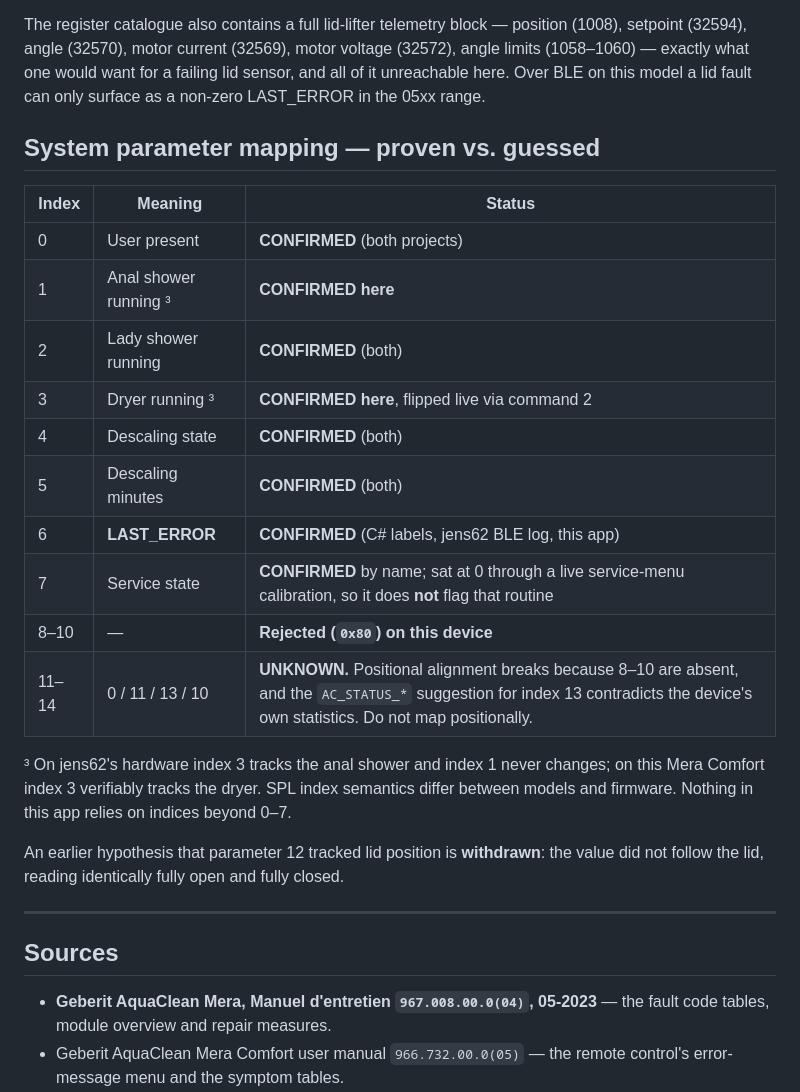
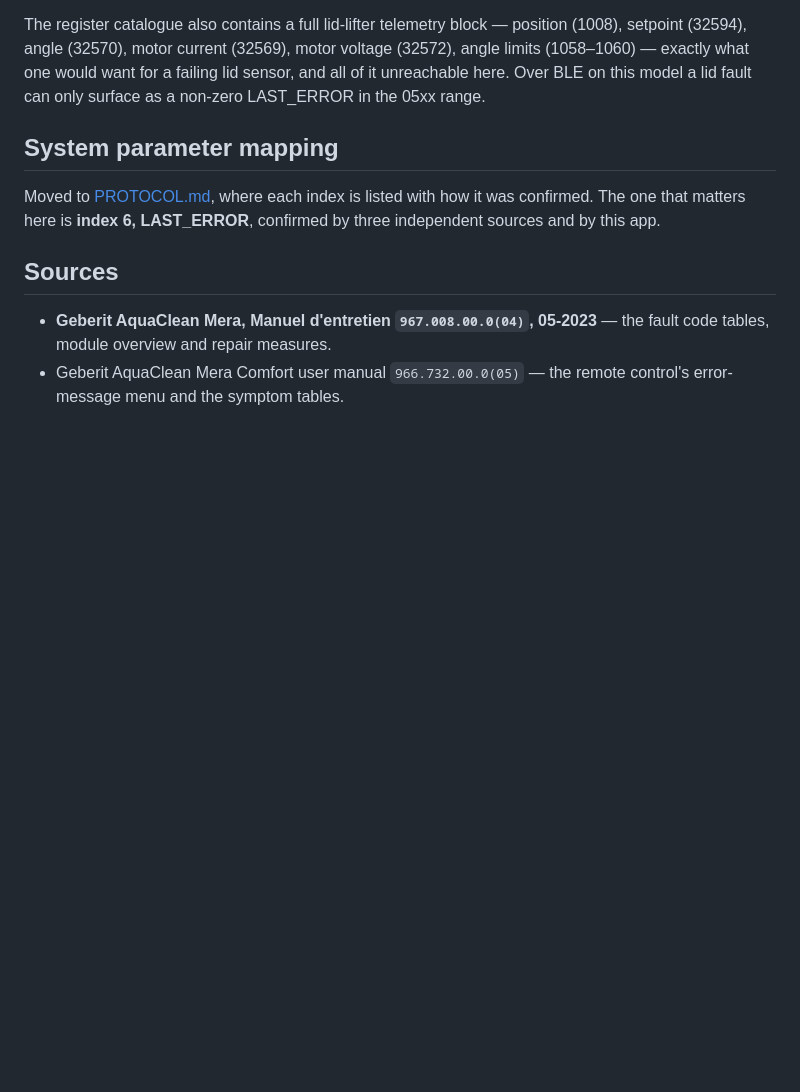
Before and after one commit to torp93/homey-geberit-aquaclean, a Markdown page: docs/ERROR_CODES.md, the part around one of its changes. Drawn GitHub-style; blank space fills up the shorter version.

```diff
--- a/docs/ERROR_CODES.md
+++ b/docs/ERROR_CODES.md
@@ -394,31 +439,11 @@ voltage (32572), angle limits (1058–1060) — exactly what one would want for
 failing lid sensor, and all of it unreachable here. Over BLE on this model a
 lid fault can only surface as a non-zero LAST_ERROR in the 05xx range.
 
-## System parameter mapping — proven vs. guessed
+## System parameter mapping
 
-| Index | Meaning | Status |
-|---|---|---|
-| 0 | User present | **CONFIRMED** (both projects) |
-| 1 | Anal shower running ³ | **CONFIRMED here** |
-| 2 | Lady shower running | **CONFIRMED** (both) |
-| 3 | Dryer running ³ | **CONFIRMED here**, flipped live via command 2 |
-| 4 | Descaling state | **CONFIRMED** (both) |
-| 5 | Descaling minutes | **CONFIRMED** (both) |
-| 6 | **LAST_ERROR** | **CONFIRMED** (C# labels, jens62 BLE log, this app) |
-| 7 | Service state | **CONFIRMED** by name; sat at 0 through a live service-menu calibration, so it does **not** flag that routine |
-| 8–10 | — | **Rejected (`0x80`) on this device** |
-| 11–14 | 0 / 11 / 13 / 10 | **UNKNOWN.** Positional alignment breaks because 8–10 are absent, and the `AC_STATUS_*` suggestion for index 13 contradicts the device's own statistics. Do not map positionally. |
-
-³ On jens62's hardware index 3 tracks the anal shower and index 1 never
-changes; on this Mera Comfort index 3 verifiably tracks the dryer. SPL index
-semantics differ between models and firmware. Nothing in this app relies on
-indices beyond 0–7.
-
-An earlier hypothesis that parameter 12 tracked lid position is **withdrawn**:
-the value did not follow the lid, reading identically fully open and fully
-closed.
-
----
+Moved to [PROTOCOL.md](PROTOCOL.md), where each index is listed with how it
+was confirmed. The one that matters here is **index 6, LAST_ERROR**, confirmed
+by three independent sources and by this app.
 
 ## Sources
 
```
Also changed, not shown: other parts of docs/ERROR_CODES.md (+48 -3 lines), README.md (+3 -0 lines), docs/PROTOCOL.md (added, +186 -0 lines).
